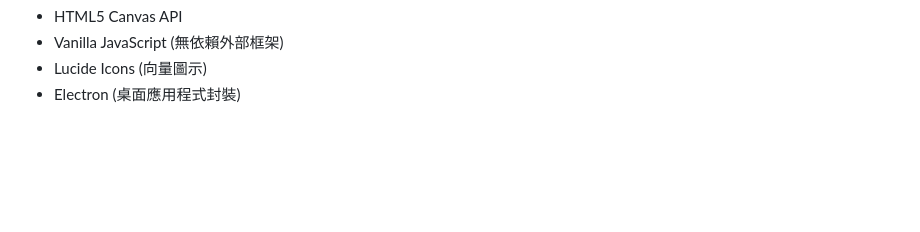
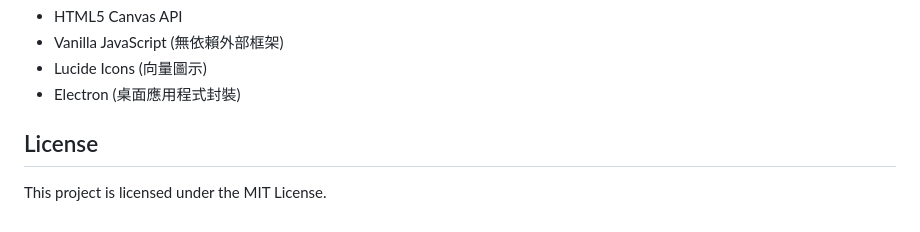
Before and after one commit to FinalHope487/Easy-Photo-Editor, a Markdown page: README.md, the part around the change. GitHub-like rendering; blank space fills up the shorter version.

Commit message:
Add license information to README
Added license section to README.

```diff
--- a/README.md
+++ b/README.md
@@ -188,3 +188,7 @@ Packaged using **Electron** and **@electron/packager**.
 - Vanilla JavaScript (無依賴外部框架)
 - Lucide Icons (向量圖示)
 - Electron (桌面應用程式封裝)
+
+## License
+
+This project is licensed under the MIT License.
```
